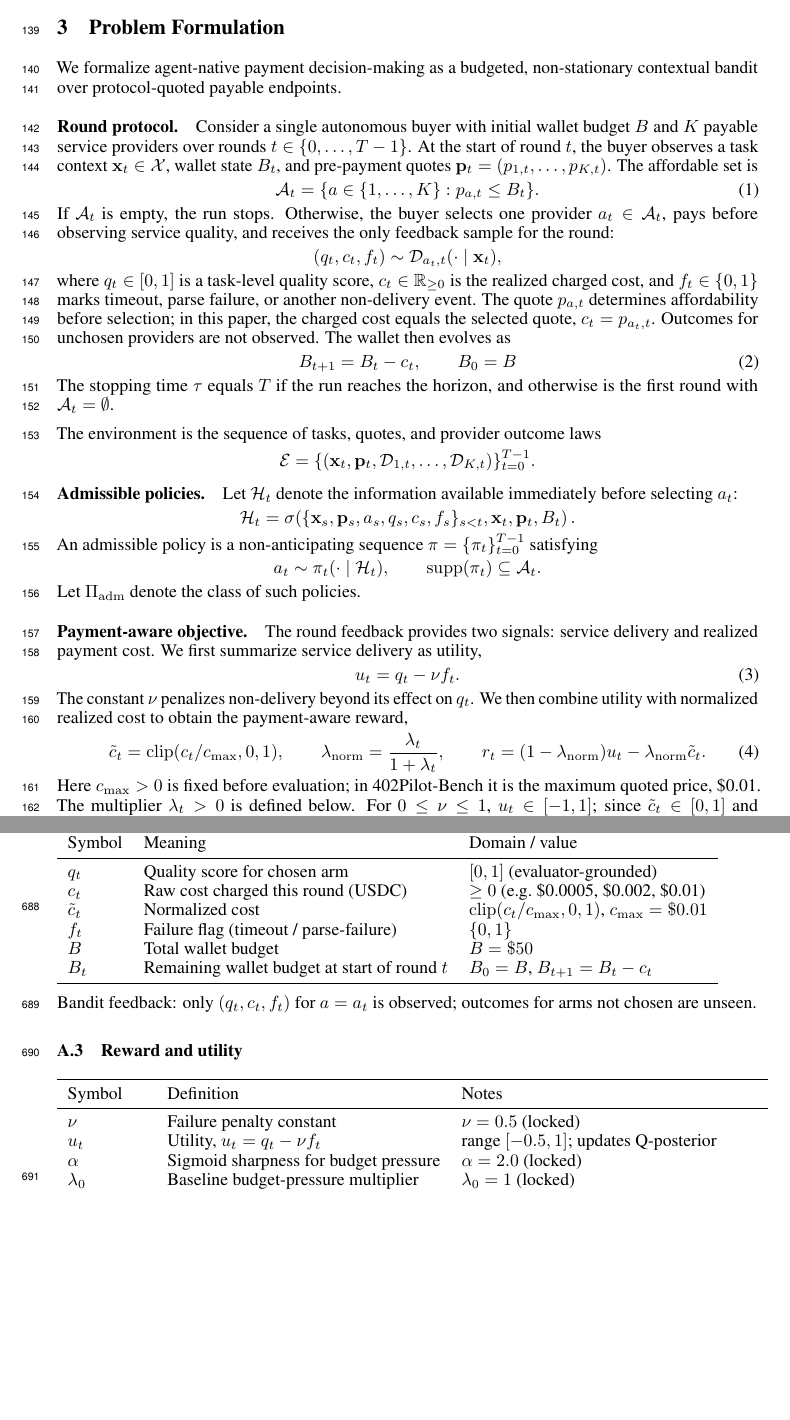
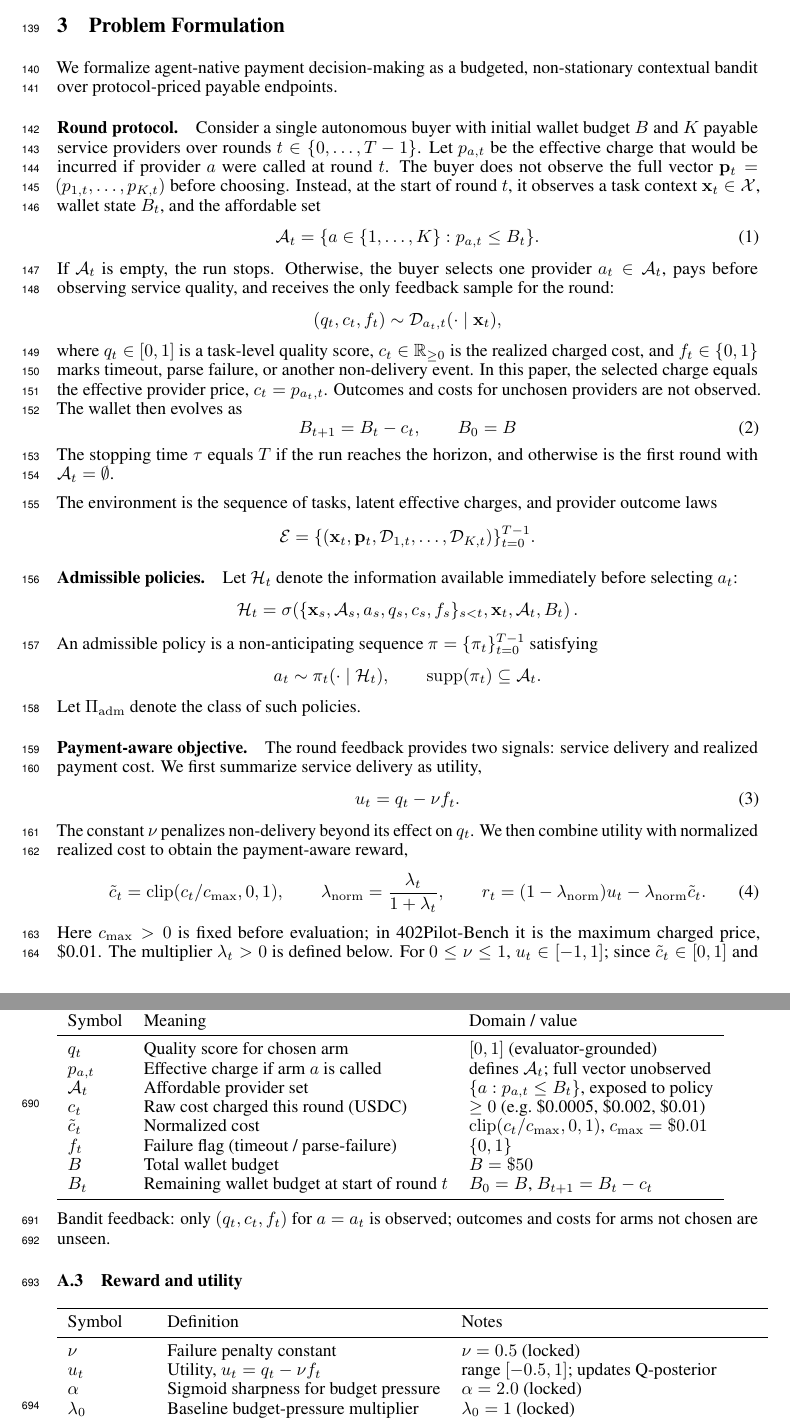
Before and after one commit to MCCodeAI/402Pilot, a LaTeX paper (paper/neurips_2026.tex, which reads paper/sections/03_problem_formulation.tex, paper/sections/A_appendix_notation.tex): two parts of pages 4 and 18 of 36, joined at a grey line, cut so that both start at the same text, the shorter picture padded with empty space. Compiled offline with pdfLaTeX.

Commit message:
Align formulation with selected-cost feedback

```diff
--- a/paper/sections/03_problem_formulation.tex
+++ b/paper/sections/03_problem_formulation.tex
@@ -1,10 +1,10 @@
 \section{Problem Formulation}
 \label{sec:problem}
 
-We formalize agent-native payment decision-making as a budgeted, non-stationary contextual bandit over protocol-quoted payable endpoints.
+We formalize agent-native payment decision-making as a budgeted, non-stationary contextual bandit over protocol-priced payable endpoints.
 
 \paragraph{Round protocol.}
-Consider a single autonomous buyer with initial wallet budget $B$ and $K$ payable service providers over rounds $t \in \{0,\ldots,T-1\}$. At the start of round $t$, the buyer observes a task context $\mathbf{x}_t \in \mathcal{X}$, wallet state $B_t$, and pre-payment quotes $\mathbf{p}_t=(p_{1,t},\ldots,p_{K,t})$. The affordable set is
+Consider a single autonomous buyer with initial wallet budget $B$ and $K$ payable service providers over rounds $t \in \{0,\ldots,T-1\}$. Let $p_{a,t}$ be the effective charge that would be incurred if provider $a$ were called at round $t$. The buyer does not observe the full vector $\mathbf{p}_t=(p_{1,t},\ldots,p_{K,t})$ before choosing. Instead, at the start of round $t$, it observes a task context $\mathbf{x}_t \in \mathcal{X}$, wallet state $B_t$, and the affordable set
 \begin{equation}
 \label{eq:affordable-set}
 \mathcal{A}_t = \{a \in \{1,\ldots,K\}: p_{a,t} \leq B_t\}.
@@ -13,14 +13,14 @@ If $\mathcal{A}_t$ is empty, the run stops. Otherwise, the buyer selects one pro
 \[
 (q_t, c_t, f_t) \sim \mathcal{D}_{a_t,t}(\cdot \mid \mathbf{x}_t),
 \]
-where $q_t \in [0,1]$ is a task-level quality score, $c_t \in \mathbb{R}_{\geq 0}$ is the realized charged cost, and $f_t \in \{0,1\}$ marks timeout, parse failure, or another non-delivery event. The quote $p_{a,t}$ determines affordability before selection; in this paper, the charged cost equals the selected quote, $c_t=p_{a_t,t}$. Outcomes for unchosen providers are not observed. The wallet then evolves as
+where $q_t \in [0,1]$ is a task-level quality score, $c_t \in \mathbb{R}_{\geq 0}$ is the realized charged cost, and $f_t \in \{0,1\}$ marks timeout, parse failure, or another non-delivery event. In this paper, the selected charge equals the effective provider price, $c_t=p_{a_t,t}$. Outcomes and costs for unchosen providers are not observed. The wallet then evolves as
 \begin{equation}
 \label{eq:wallet}
 B_{t+1} = B_t - c_t, \qquad B_0 = B
 \end{equation}
 The stopping time $\tau$ equals $T$ if the run reaches the horizon, and otherwise is the first round with $\mathcal{A}_t=\emptyset$.
 
-The environment is the sequence of tasks, quotes, and provider outcome laws
+The environment is the sequence of tasks, latent effective charges, and provider outcome laws
 \[
 \mathcal{E}=\{(\mathbf{x}_t,\mathbf{p}_t,\mathcal{D}_{1,t},\ldots,\mathcal{D}_{K,t})\}_{t=0}^{T-1}.
 \]
@@ -30,8 +30,8 @@ Let $\mathcal{H}_t$ denote the information available immediately before selectin
 \[
 \mathcal{H}_t =
 \sigma\!\left(
-\{\mathbf{x}_s,\mathbf{p}_s,a_s,q_s,c_s,f_s\}_{s<t},
-\mathbf{x}_t,\mathbf{p}_t,B_t
+\{\mathbf{x}_s,\mathcal{A}_s,a_s,q_s,c_s,f_s\}_{s<t},
+\mathbf{x}_t,\mathcal{A}_t,B_t
 \right).
 \]
 An admissible policy is a non-anticipating sequence $\pi=\{\pi_t\}_{t=0}^{T-1}$ satisfying
@@ -55,7 +55,7 @@ The constant $\nu$ penalizes non-delivery beyond its effect on $q_t$. We then co
 \lamn = \frac{\lambda_t}{1+\lambda_t}, \qquad
 \rt = (1-\lamn)\ut - \lamn\ctilde .
 \end{equation}
-Here $c_{\max}>0$ is fixed before evaluation; in 402Pilot-Bench it is the maximum quoted price, \$0.01. The multiplier $\lambda_t>0$ is defined below. For $0\leq\nu\leq1$, $\ut\in[-1,1]$; since $\ctilde\in[0,1]$ and $\lamn\in(0,1)$, the payment-aware reward satisfies $\rt\in[-1,1]$. Under environment $\mathcal{E}$, a policy $\pi$ aims to maximize
+Here $c_{\max}>0$ is fixed before evaluation; in 402Pilot-Bench it is the maximum charged price, \$0.01. The multiplier $\lambda_t>0$ is defined below. For $0\leq\nu\leq1$, $\ut\in[-1,1]$; since $\ctilde\in[0,1]$ and $\lamn\in(0,1)$, the payment-aware reward satisfies $\rt\in[-1,1]$. Under environment $\mathcal{E}$, a policy $\pi$ aims to maximize
 \begin{equation}
 \label{eq:objective}
 J_{\mathcal{E}}(\pi) = \mathbb{E}^{\pi}_{\mathcal{E}}\!\left[\sum_{t=0}^{\tau-1} \rt \right],
--- a/paper/sections/A_appendix_notation.tex
+++ b/paper/sections/A_appendix_notation.tex
@@ -32,6 +32,8 @@ $K_b$            & Number of context buckets & $K_b = 4$ (default); $K_b = 1$ un
 Symbol & Meaning & Domain / value \\
 \midrule
 $q_t$       & Quality score for chosen arm & $[0,1]$ (evaluator-grounded) \\
+$p_{a,t}$   & Effective charge if arm $a$ is called & defines $\mathcal{A}_t$; full vector unobserved \\
+$\mathcal{A}_t$ & Affordable provider set & $\{a:p_{a,t}\le B_t\}$, exposed to policy \\
 $c_t$       & Raw cost charged this round (USDC) & $\geq 0$ (e.g.\ \$0.0005, \$0.002, \$0.01) \\
 $\ctilde$   & Normalized cost & $\mathrm{clip}(c_t/c_{\max},0,1)$, $c_{\max} = \$0.01$ \\
 $f_t$       & Failure flag (timeout / parse-failure) & $\{0,1\}$ \\
@@ -40,8 +42,8 @@ $B_t$       & Remaining wallet budget at start of round $t$ & $B_0 = B$, $B_{t+1
 \bottomrule
 \end{tabular}
 
-Bandit feedback: only $(q_t,c_t,f_t)$ for $a = a_t$ is observed; outcomes for
-arms not chosen are unseen.
+Bandit feedback: only $(q_t,c_t,f_t)$ for $a = a_t$ is observed; outcomes and
+costs for arms not chosen are unseen.
 
 \subsection{Reward and utility}
 \label{app:notation-reward}
```
Also changed, not shown: paper/sections/05_method.tex (+2 -2 lines), paper/sections/03_problem_formulation.tex (2 more changed lines), paper/sections/A_appendix_notation.tex (3 more changed lines).
